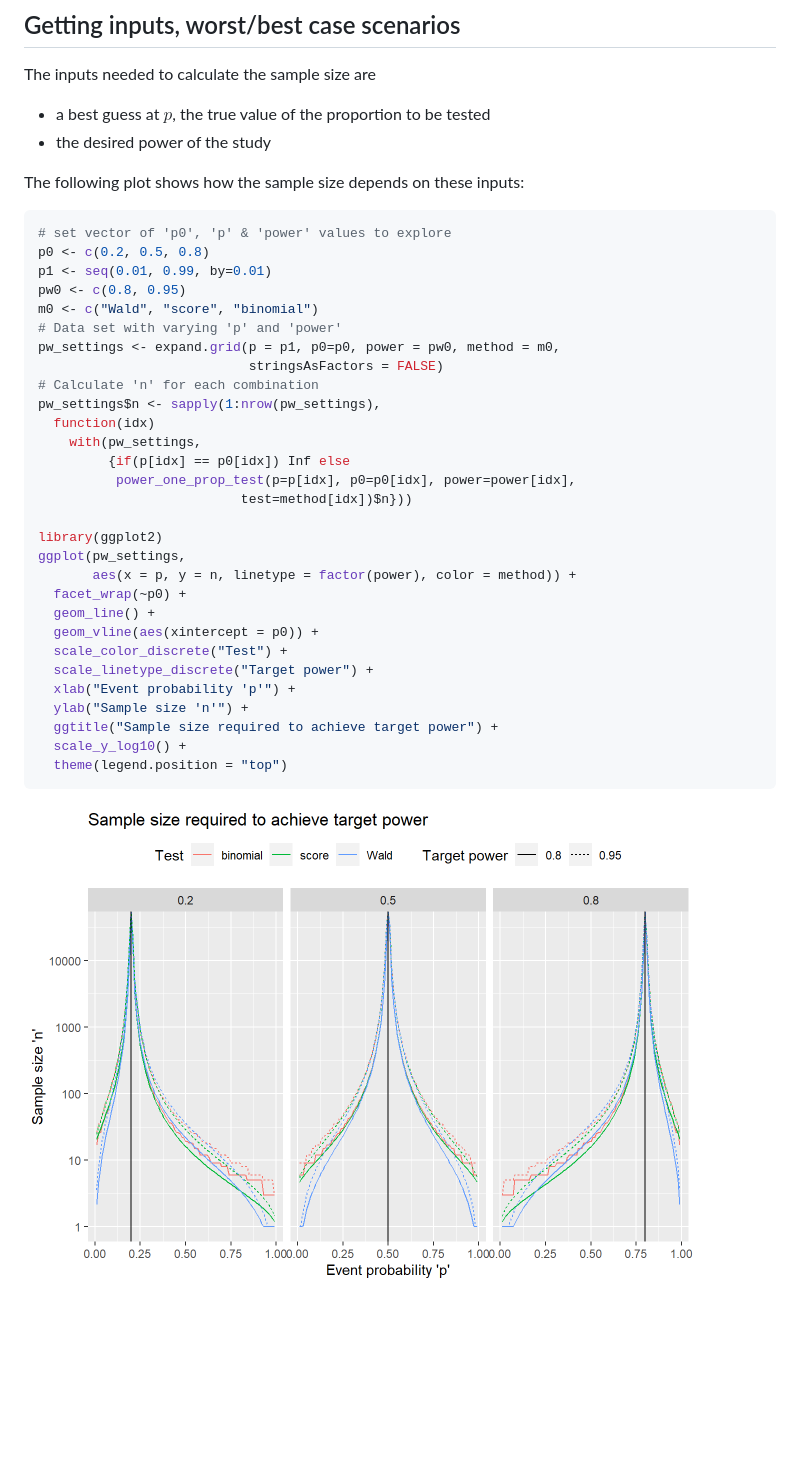
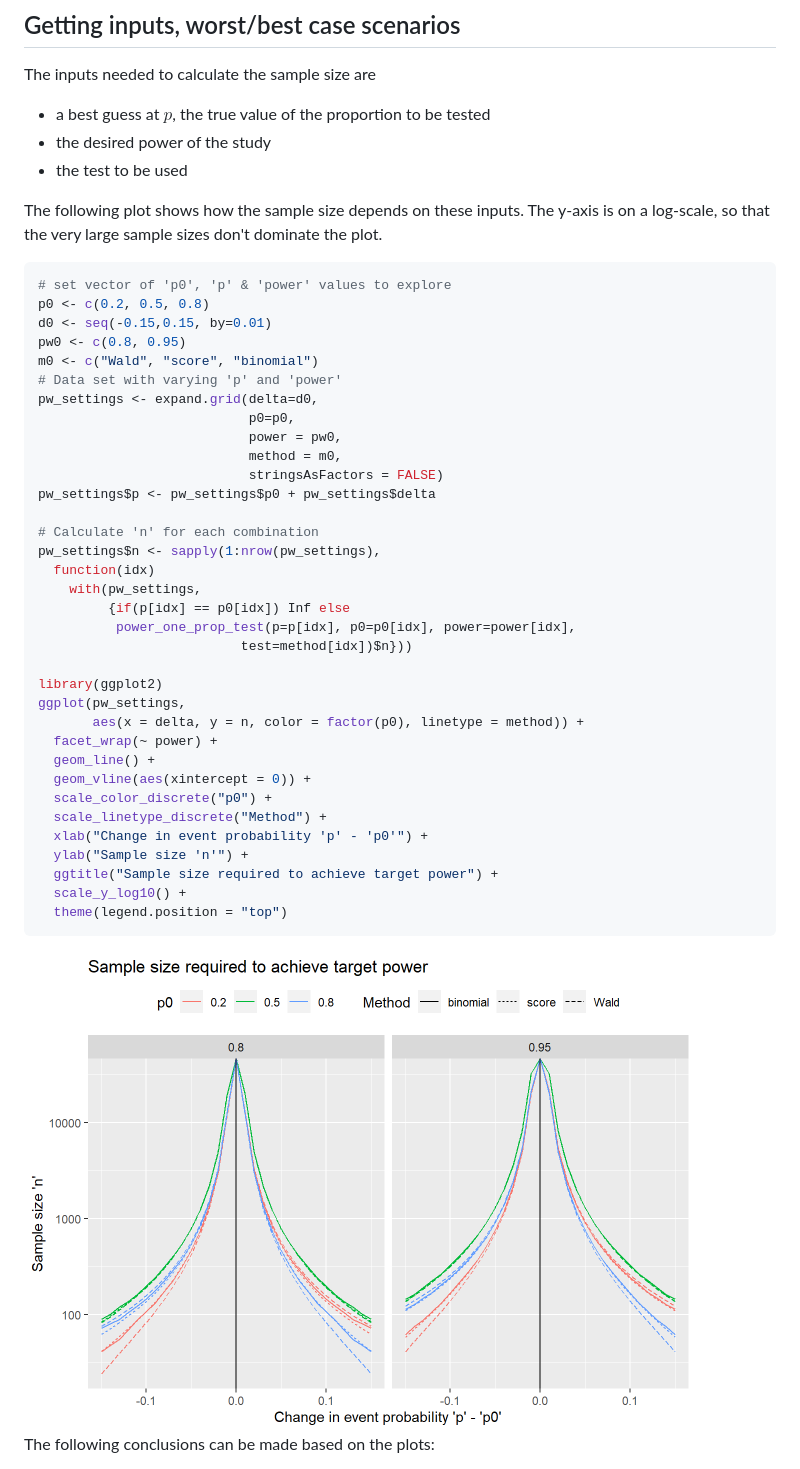
Before and after one commit to anikoszabo/powerbook, a Markdown page: docs/B_02_one_prop_power.md, the part around the change printed below. Rendered like a GitHub page; pictures changed too: docs/B_02_one_prop_power_files/figure-html/OneProp_PowerPlot-1.png; blank space fills up the shorter version.

````diff
--- a/docs/B_02_one_prop_power.md
+++ b/docs/B_02_one_prop_power.md
@@ -204,19 +221,26 @@ The inputs needed to calculate the sample size are
 
   * a best guess at $p$, the true value of the proportion to be tested
   * the desired power of the study
+  * the test to be used
 
-The following plot shows how the sample size depends on these inputs:
+The following plot shows how the sample size depends on these inputs. The y-axis is on a log-scale, so that the very large sample sizes don't dominate the plot.
+
 
 
 ```r
 # set vector of 'p0', 'p' & 'power' values to explore
 p0 <- c(0.2, 0.5, 0.8)
-p1 <- seq(0.01, 0.99, by=0.01)
+d0 <- seq(-0.15,0.15, by=0.01)
 pw0 <- c(0.8, 0.95)
 m0 <- c("Wald", "score", "binomial")
 # Data set with varying 'p' and 'power'
-pw_settings <- expand.grid(p = p1, p0=p0, power = pw0, method = m0,
+pw_settings <- expand.grid(delta=d0,
+                           p0=p0,
+                           power = pw0,
+                           method = m0,
                            stringsAsFactors = FALSE)
+pw_settings$p <- pw_settings$p0 + pw_settings$delta
+
 # Calculate 'n' for each combination
 pw_settings$n <- sapply(1:nrow(pw_settings),
   function(idx)
@@ -227,13 +251,13 @@ pw_settings$n <- sapply(1:nrow(pw_settings),
 
 library(ggplot2)
 ggplot(pw_settings,
-       aes(x = p, y = n, linetype = factor(power), color = method)) +
-  facet_wrap(~p0) +
+       aes(x = delta, y = n, color = factor(p0), linetype = method)) +
+  facet_wrap(~ power) +
   geom_line() +
-  geom_vline(aes(xintercept = p0)) +
-  scale_color_discrete("Test") +
-  scale_linetype_discrete("Target power") +
-  xlab("Event probability 'p'") +
+  geom_vline(aes(xintercept = 0)) +
+  scale_color_discrete("p0") +
+  scale_linetype_discrete("Method") +
+  xlab("Change in event probability 'p' - 'p0'") +
   ylab("Sample size 'n'") +
   ggtitle("Sample size required to achieve target power") +
   scale_y_log10() +
@@ -242,4 +266,5 @@ ggplot(pw_settings,
 
 <img src="B_02_one_prop_power_files/figure-html/OneProp_PowerPlot-1.png" width="672" />
 
+The following conclusions can be made based on the plots:
 
````
Also changed, not shown: other parts of docs/B_02_one_prop_power.md (+39 -7 lines), docs/index.md (+2 -2 lines), docs/B_02_one_prop_power_files/figure-html/OnePropSim1-1.png, docs/B_02_one_prop_power_files/figure-html/OnePropSim2-1.png, 11 other files.
